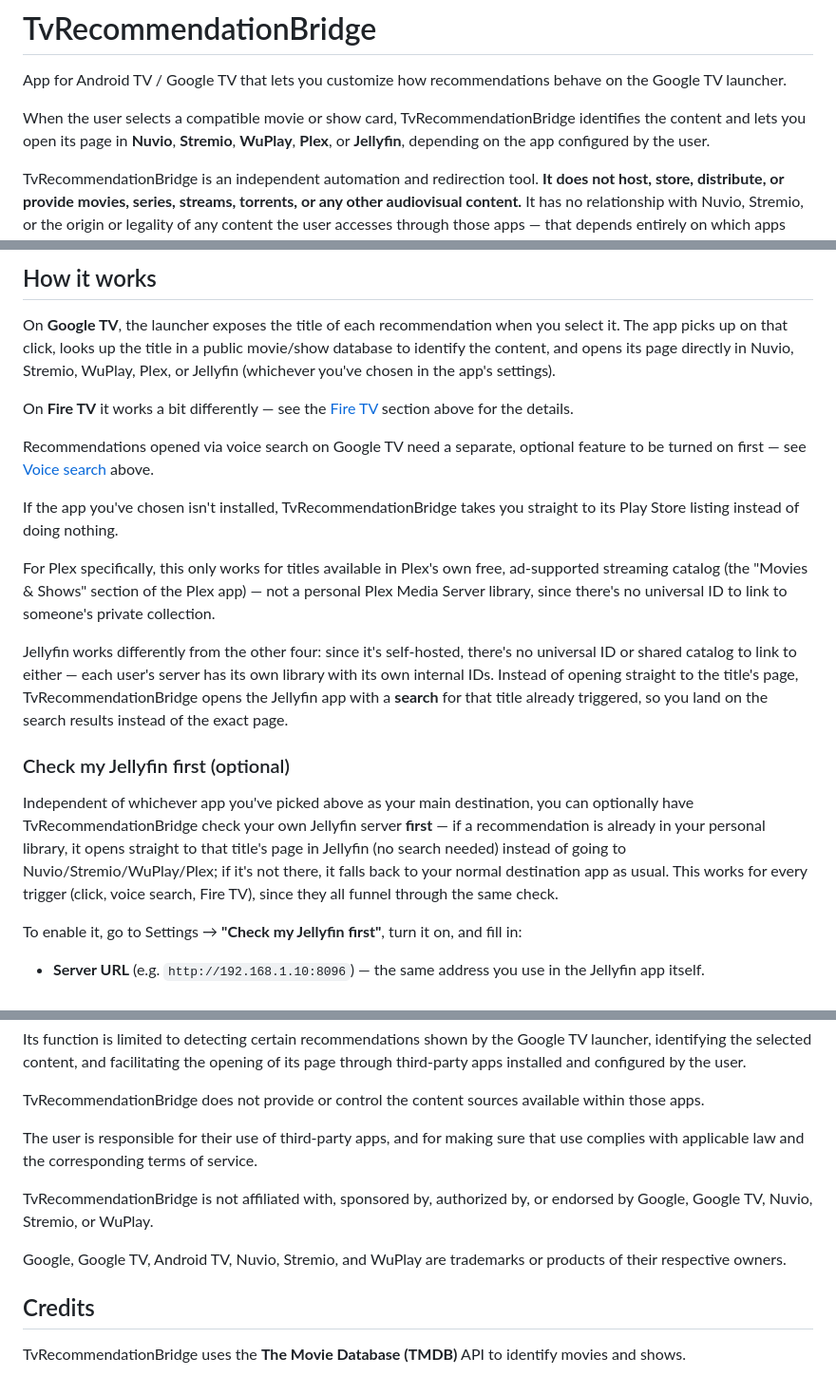
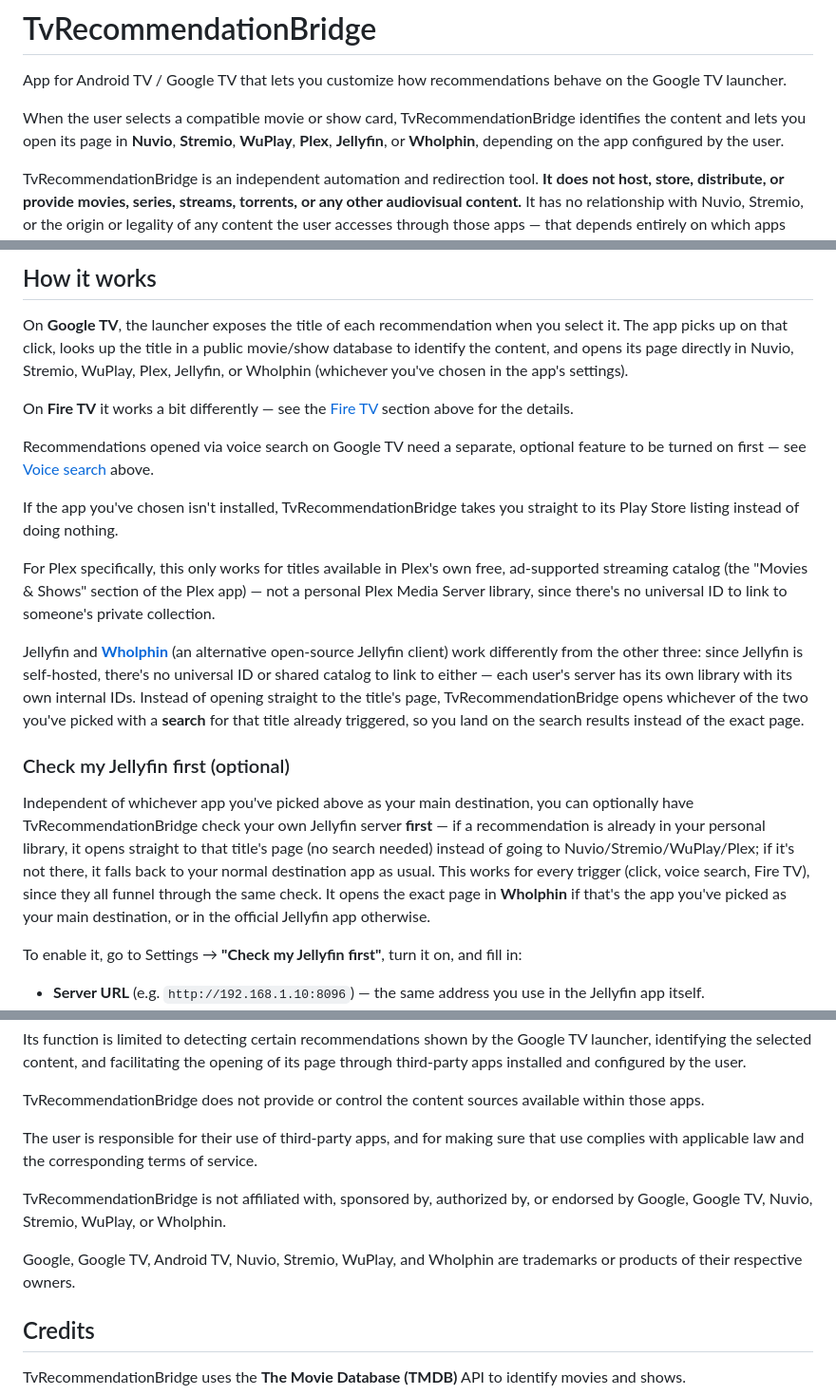
Before and after one commit to Yushetf33/TvReccomendationBridge, a Markdown page: README.md, 3 parts joined by grey strips. Shown at 95% size. Drawn GitHub-style.

Commit message:
Documentar el soporte de Wholphin (v1.0.28)

```diff
--- a/README.md
+++ b/README.md
@@ -2,7 +2,7 @@
 
 App for Android TV / Google TV that lets you customize how recommendations behave on the Google TV launcher.
 
-When the user selects a compatible movie or show card, TvRecommendationBridge identifies the content and lets you open its page in **Nuvio**, **Stremio**, **WuPlay**, **Plex**, or **Jellyfin**, depending on the app configured by the user.
+When the user selects a compatible movie or show card, TvRecommendationBridge identifies the content and lets you open its page in **Nuvio**, **Stremio**, **WuPlay**, **Plex**, **Jellyfin**, or **Wholphin**, depending on the app configured by the user.
 
 TvRecommendationBridge is an independent automation and redirection tool. **It does not host, store, distribute, or provide movies, series, streams, torrents, or any other audiovisual content.** It has no relationship with Nuvio, Stremio, or the origin or legality of any content the user accesses through those apps — that depends entirely on which apps and add-ons each user has installed and configured, under their own responsibility.
 
@@ -270,8 +270,8 @@ no need to wait 30 days or contact support to free up a slot.
 On **Google TV**, the launcher exposes the title of each recommendation
 when you select it. The app picks up on that click, looks up the title
 in a public movie/show database to identify the content, and opens its
-page directly in Nuvio, Stremio, WuPlay, Plex, or Jellyfin (whichever
-you've chosen in the app's settings).
+page directly in Nuvio, Stremio, WuPlay, Plex, Jellyfin, or Wholphin
+(whichever you've chosen in the app's settings).
 
 On **Fire TV** it works a bit differently — see the [Fire TV](#fire-tv) section above for the details.
 
@@ -286,24 +286,27 @@ own free, ad-supported streaming catalog (the "Movies & Shows" section
 of the Plex app) — not a personal Plex Media Server library, since
 there's no universal ID to link to someone's private collection.
 
-Jellyfin works differently from the other four: since it's
-self-hosted, there's no universal ID or shared catalog to link to
-either — each user's server has its own library with its own internal
-IDs. Instead of opening straight to the title's page, TvRecommendationBridge
-opens the Jellyfin app with a **search** for that title already
-triggered, so you land on the search results instead of the exact
-page.
+Jellyfin and **[Wholphin](https://github.com/damontecres/Wholphin)**
+(an alternative open-source Jellyfin client) work differently from the
+other three: since Jellyfin is self-hosted, there's no universal ID or
+shared catalog to link to either — each user's server has its own
+library with its own internal IDs. Instead of opening straight to the
+title's page, TvRecommendationBridge opens whichever of the two you've
+picked with a **search** for that title already triggered, so you land
+on the search results instead of the exact page.
 
 ### Check my Jellyfin first (optional)
 
 Independent of whichever app you've picked above as your main
 destination, you can optionally have TvRecommendationBridge check your
 own Jellyfin server **first** — if a recommendation is already in your
-personal library, it opens straight to that title's page in Jellyfin
-(no search needed) instead of going to Nuvio/Stremio/WuPlay/Plex; if
-it's not there, it falls back to your normal destination app as usual.
-This works for every trigger (click, voice search, Fire TV), since
-they all funnel through the same check.
+personal library, it opens straight to that title's page (no search
+needed) instead of going to Nuvio/Stremio/WuPlay/Plex; if it's not
+there, it falls back to your normal destination app as usual. This
+works for every trigger (click, voice search, Fire TV), since they all
+funnel through the same check. It opens the exact page in **Wholphin**
+if that's the app you've picked as your main destination, or in the
+official Jellyfin app otherwise.
 
 To enable it, go to Settings → **"Check my Jellyfin first"**, turn it
 on, and fill in:
@@ -377,9 +380,9 @@ TvRecommendationBridge does not provide or control the content sources available
 
 The user is responsible for their use of third-party apps, and for making sure that use complies with applicable law and the corresponding terms of service.
 
-TvRecommendationBridge is not affiliated with, sponsored by, authorized by, or endorsed by Google, Google TV, Nuvio, Stremio, or WuPlay.
+TvRecommendationBridge is not affiliated with, sponsored by, authorized by, or endorsed by Google, Google TV, Nuvio, Stremio, WuPlay, or Wholphin.
 
-Google, Google TV, Android TV, Nuvio, Stremio, and WuPlay are trademarks or products of their respective owners.
+Google, Google TV, Android TV, Nuvio, Stremio, WuPlay, and Wholphin are trademarks or products of their respective owners.
 
 ## Credits
 
```
Also changed, not shown: other parts of README.md (+1 -1 lines).
